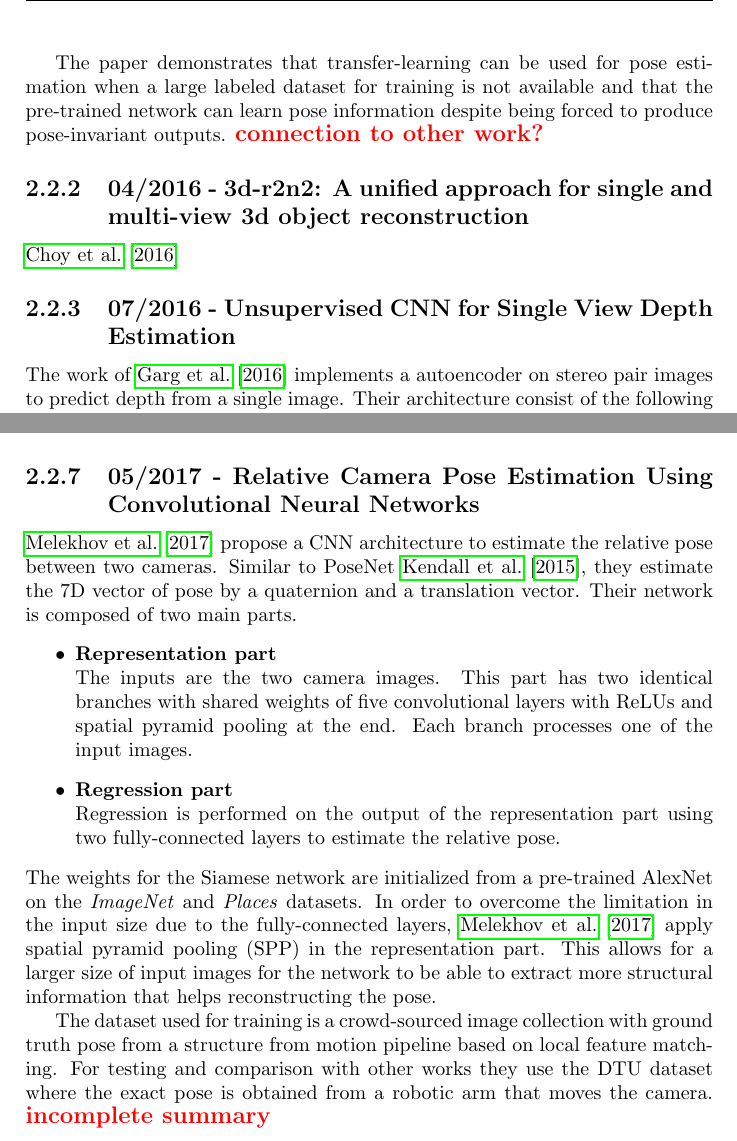
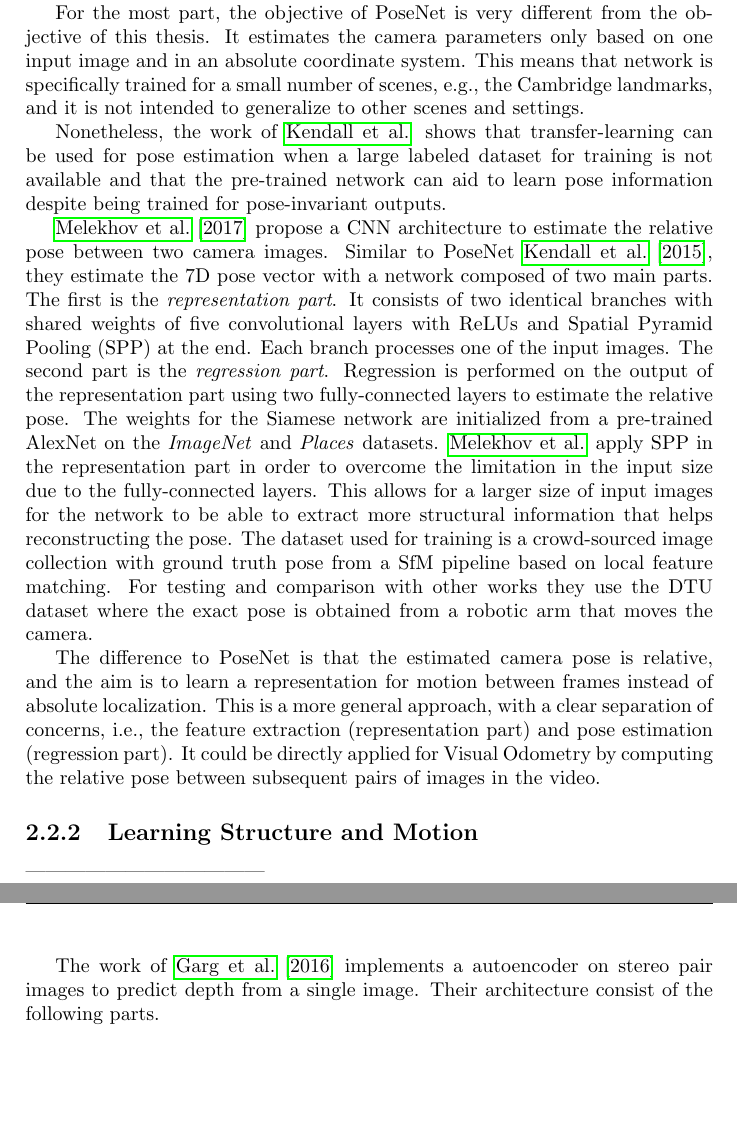
Before and after one commit to awaelchli/master-thesis, a LaTeX thesis (Document/main.tex, which reads Document/Chapters/Prior-Work.tex): two parts of pages 15 and 18 of 53 before the commit and two parts of pages 15 and 16 of 53 after it, joined at a grey line, cut at the place of the change, the shorter picture padded with empty space. Compiled offline with pdfLaTeX.

Commit message:
pose cnn prior work

```diff
--- a/Document/Chapters/Prior-Work.tex
+++ b/Document/Chapters/Prior-Work.tex
@@ -220,3 +220 @@
 
-		The paper demonstrates that transfer-learning can be used for pose estimation when a large labeled dataset for training is not available and that the pre-trained network can learn pose information despite being forced to produce pose-invariant outputs.
-		\todo{connection to other work?}
@@ -223,10 +228,46 @@
+			Also, from the visualization of the features they observe that the network does not only produce high response outputs for high level features, but it is also sensitive to large textureless regions where {SIFT}-based approaches typically fail.
+
+			For the most part, the objective of PoseNet is very different from the objective of this thesis.
+			It estimates the camera parameters only based on one input image and in an absolute coordinate system.
+			This means that network is specifically trained for a small number of scenes, e.g., the Cambridge landmarks, and it is not intended to generalize to other scenes and settings.
+
+			Nonetheless, the work of \citeauthor{kendall2015posenet} shows that transfer-learning can be used for pose estimation when a large labeled dataset for training is not available and that the pre-trained network can aid to learn pose information despite being trained for pose-invariant outputs.
+
+		%\subsection{05/2017 - Relative Camera Pose Estimation Using Convolutional Neural Networks}
+
+			\cite{melekhov2017poseCNN} propose a CNN architecture to estimate the relative pose between two camera images.
+			Similar to PoseNet \cite{kendall2015posenet}, they estimate the 7D pose vector with a network composed of two main parts.
+			The first is the \emph{representation part}.
+			It consists of two identical branches with shared weights of five convolutional layers with ReLUs and Spatial Pyramid Pooling (SPP) at the end.
+			Each branch processes one of the input images.
+			The second part is the \emph{regression part}.
+			Regression is performed on the output of the representation part using two fully-connected layers to estimate the relative pose.
+			The weights for the Siamese network are initialized from a pre-trained AlexNet on the \emph{ImageNet} and \emph{Places} datasets.
+			\citeauthor{melekhov2017poseCNN} apply SPP in the representation part in order to overcome the limitation in the input size due to the fully-connected layers.
+			This allows for a larger size of input images for the network to be able to extract more structural information that helps reconstructing the pose.
+			The dataset used for training is a crowd-sourced image collection with ground truth pose from a SfM pipeline based on local feature matching.
+			For testing and comparison with other works they use the {DTU} dataset where the exact pose is obtained from a robotic arm that moves the camera.
+
+			The difference to PoseNet is that the estimated camera pose is relative, and the aim is to learn a representation for motion between frames instead of absolute localization.
+			This is a more general approach, with a clear separation of concerns, i.e., the feature extraction (representation part) and pose estimation (regression part).
+			It could be directly applied for Visual Odometry by computing the relative pose between subsequent pairs of images in the video.
 
 
-	\subsection{04/2016 - 3d-r2n2: A unified approach for single and multi-view 3d object reconstruction}
+		% vi-net
+		% DeepVO
 
-		\cite{choy20163d}
 
-	\subsection{07/2016 - Unsupervised CNN for Single View Depth Estimation}
+	%\subsection{04/2016 - 3d-r2n2: A unified approach for single and multi-view 3d object reconstruction}
+
+		%\cite{choy20163d}
+
+	%\subsection{07/2016 - Unsupervised CNN for Single View Depth Estimation}
+
+		\subsection{Learning Structure and Motion}
+
+
+
+		------------------------------------
 
 		The work of \cite{garg2016} implements a autoencoder on stereo pair images to predict depth from a single image.
 		Their architecture consist of the following parts.
@@ -358,26 +399,3 @@
 		They evaluate the performance of the network on various datasets: {SUN3D}, {RGB-D SLAM}, {MVS}, {Scenes11}, and {NYUv2}.
 		The results show that estimating normals and flow in addition to depth and motion slightly improves the performance of the system.
 		Compared to works for depth from a single image, their results demonstrate that the network learns to use motion parallax from the stereo images to generalize better to scenes that heavily differ from the examples seen during training.
-
-	\subsection{05/2017 - Relative Camera Pose Estimation Using Convolutional Neural Networks}
-
-		\cite{melekhov2017poseCNN} propose a CNN architecture to estimate the relative pose between two cameras.
-		Similar to PoseNet \cite{kendall2015posenet}, they estimate the 7D vector of pose by a quaternion and a translation vector.
-		Their network is composed of two main parts.
-		\begin{itemize}
-			\item \textbf{Representation part}
-				\\
-				The inputs are the two camera images.
-				This part has two identical branches with shared weights of five convolutional layers with ReLUs and spatial pyramid pooling at the end.
-				Each branch processes one of the input images.
-			\item \textbf{Regression part}
-				\\
-				Regression is performed on the output of the representation part using two fully-connected layers to estimate the relative pose.
-		\end{itemize}
-		The weights for the Siamese network are initialized from a pre-trained AlexNet on the \emph{ImageNet} and \emph{Places} datasets.
-		In order to overcome the limitation in the input size due to the fully-connected layers, \cite{melekhov2017poseCNN} apply spatial pyramid pooling (SPP) in the representation part.
-		This allows for a larger size of input images for the network to be able to extract more structural information that helps reconstructing the pose.
-
-		The dataset used for training is a crowd-sourced image collection with ground truth pose from a structure from motion pipeline based on local feature matching.
-		For testing and comparison with other works they use the {DTU} dataset where the exact pose is obtained from a robotic arm that moves the camera.
-		\todo{incomplete summary}
```
Also changed, not shown: Document/thesis.bib (+31 -0 lines), Document/Chapters/Prior-Work.tex (55 more changed lines).
